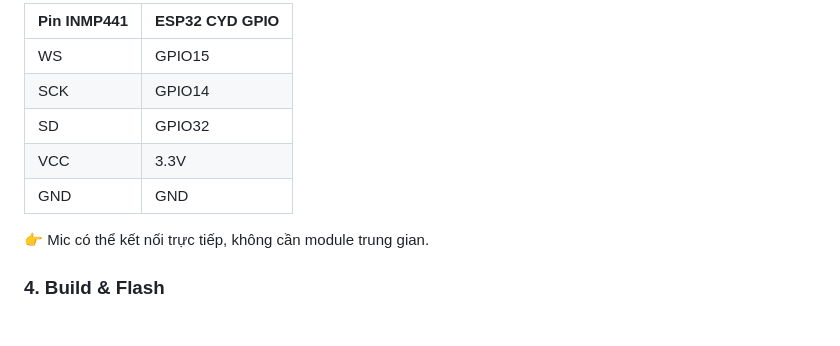
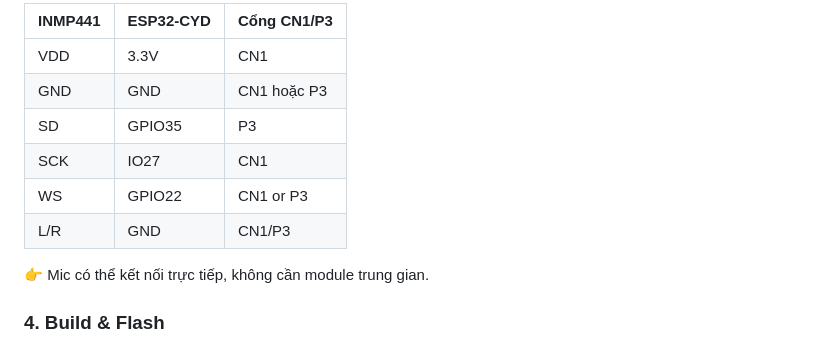
Before and after one commit to iZFxTrade/Mimi, a Markdown page: README.md, the part around one of its changes. Rendered like a GitHub page.

```diff
--- a/README.md
+++ b/README.md
@@ -32,11 +113,13 @@ Sau đó tùy biến code để thêm UI học tập, nhắc lịch, quản lý
 
-| Pin INMP441 | ESP32 CYD GPIO |
-| ----------- | -------------- |
-| WS          | GPIO15         |
-| SCK         | GPIO14         |
-| SD          | GPIO32         |
-| VCC         | 3.3V           |
-| GND         | GND            |
+| INMP441 | ESP32-CYD | Cổng CN1/P3  |
+| ------- | --------- | ------------ |
+| VDD     | 3.3V      | CN1          |
+| GND     | GND       | CN1 hoặc P3  |
+| SD      | GPIO35    | P3           |
+| SCK     | IO27      | CN1          |
+| WS      | GPIO22    | CN1 or P3    |
+| L/R     | GND       | CN1/P3       |
+
 
 👉 Mic có thể kết nối trực tiếp, không cần module trung gian.
 
```
Also changed, not shown: other parts of README.md (+81 -0 lines), README.en.md (added, +411 -0 lines).
